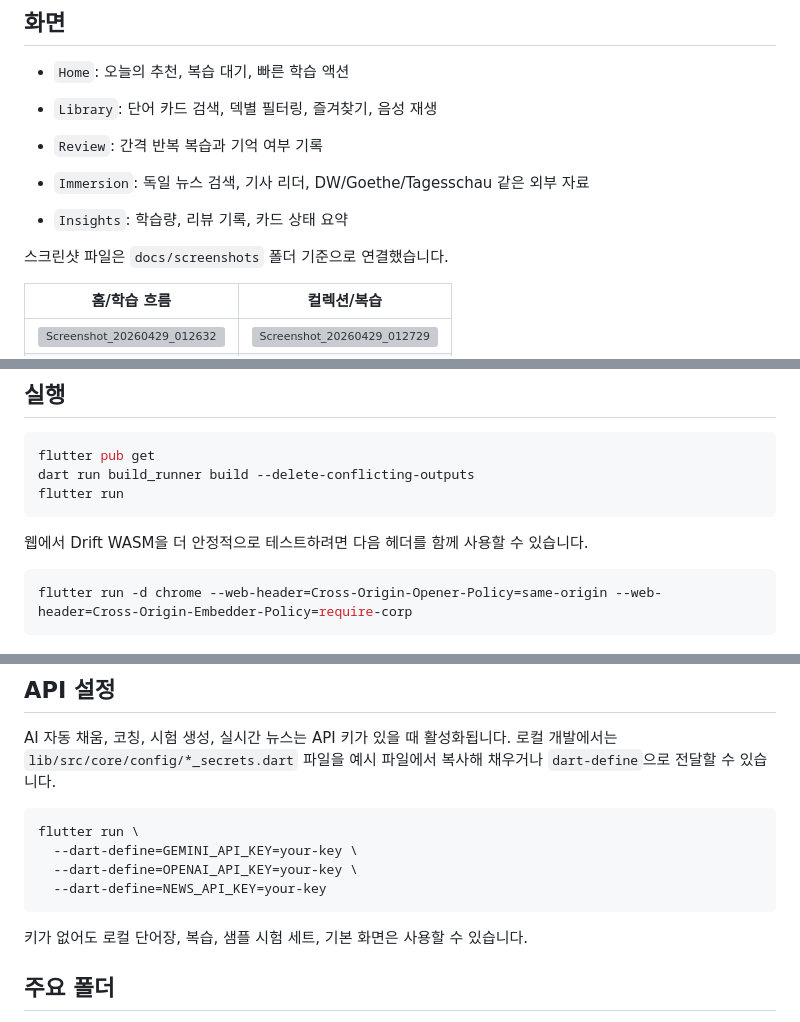
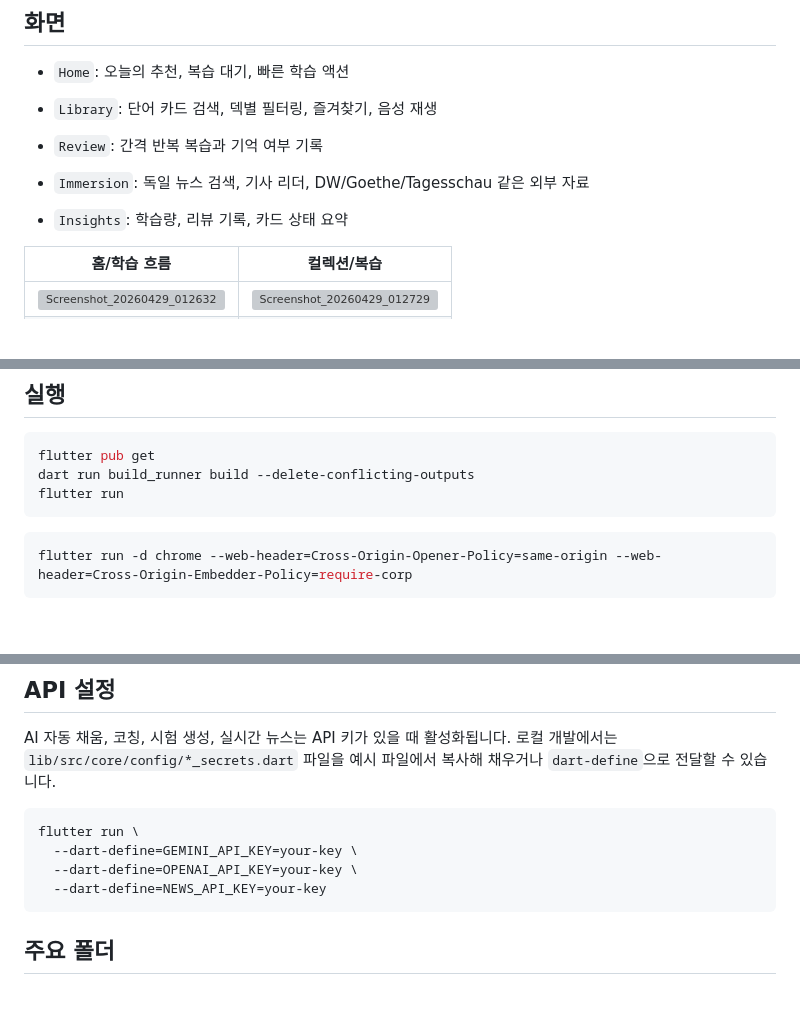
Before and after one commit to naedong/vocabapp, a Markdown page: README.md, 3 parts joined by grey strips. Drawn GitHub-style; blank space fills up the shorter version; grey boxes are pictures that could not be loaded.

````diff
--- a/README.md
+++ b/README.md
@@ -23,7 +23,6 @@
 - `Immersion`: 독일 뉴스 검색, 기사 리더, DW/Goethe/Tagesschau 같은 외부 자료
 - `Insights`: 학습량, 리뷰 기록, 카드 상태 요약
 
-스크린샷 파일은 `docs/screenshots` 폴더 기준으로 연결했습니다.
 
 | 홈/학습 흐름 | 컬렉션/복습 |
 | --- | --- |
@@ -54,7 +53,6 @@ dart run build_runner build --delete-conflicting-outputs
 flutter run
 ```
 
-웹에서 Drift WASM을 더 안정적으로 테스트하려면 다음 헤더를 함께 사용할 수 있습니다.
 
 ```bash
 flutter run -d chrome --web-header=Cross-Origin-Opener-Policy=same-origin --web-header=Cross-Origin-Embedder-Policy=require-corp
@@ -71,7 +69,6 @@ flutter run \
   --dart-define=NEWS_API_KEY=your-key
 ```
 
-키가 없어도 로컬 단어장, 복습, 샘플 시험 세트, 기본 화면은 사용할 수 있습니다.
 
 ## 주요 폴더
 
````
